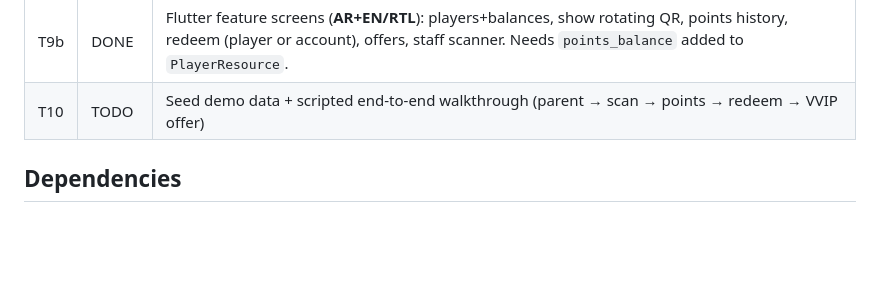
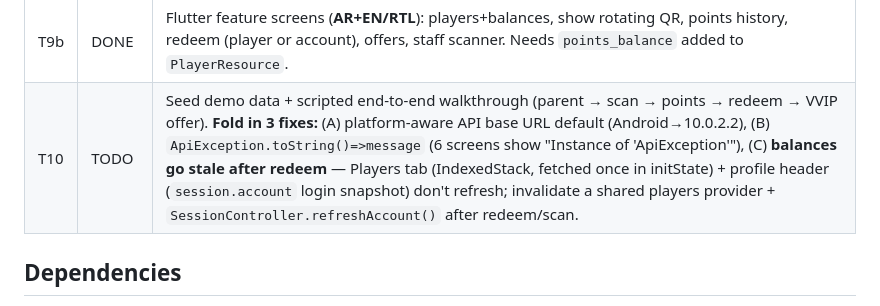
Before and after one commit to nawras93/lfc, a Markdown page: BUILD-TASKS.md, the part around the change. Drawn GitHub-style; blank space fills up the shorter version.

Commit message:
Record T10 fold-in fixes (API URL default, ApiException.toString, stale balances)
Logs 3 fixes to fold into T10 before handoff: platform-aware base URL, the
ApiException.toString() one-liner, and the post-redeem balance staleness
(Players IndexedStack fetched once + profile header from login snapshot).

Co-Authored-By: Claude Opus 4.8 <noreply@anthropic.com>
Claude-Session: https://claude.ai/code/session_015HsEkpKSDrY3bvStaHkZJi

```diff
--- a/BUILD-TASKS.md
+++ b/BUILD-TASKS.md
@@ -25,7 +25,7 @@
 | T8 | DONE | Loyalty dashboard (Filament): issued/redeemed, attendance, fulfillment, outstanding-points liability |
 | T9a | DONE | Flutter scaffold (`mobile/`, iOS+Android) + **AR+EN/RTL** localization + auth/API wiring (Dio client, secure-storage token, session/routing, login + accept-invite, `/me` shell). No feature screens. |
 | T9b | DONE | Flutter feature screens (**AR+EN/RTL**): players+balances, show rotating QR, points history, redeem (player or account), offers, staff scanner. Needs `points_balance` added to `PlayerResource`. |
-| T10 | TODO | Seed demo data + scripted end-to-end walkthrough (parent → scan → points → redeem → VVIP offer) |
+| T10 | TODO | Seed demo data + scripted end-to-end walkthrough (parent → scan → points → redeem → VVIP offer). **Fold in 3 fixes:** (A) platform-aware API base URL default (Android→10.0.2.2), (B) `ApiException.toString()=>message` (6 screens show "Instance of 'ApiException'"), (C) **balances go stale after redeem** — Players tab (IndexedStack, fetched once in initState) + profile header (`session.account` login snapshot) don't refresh; invalidate a shared players provider + `SessionController.refreshAccount()` after redeem/scan. |
 
 ## Dependencies
 
```
